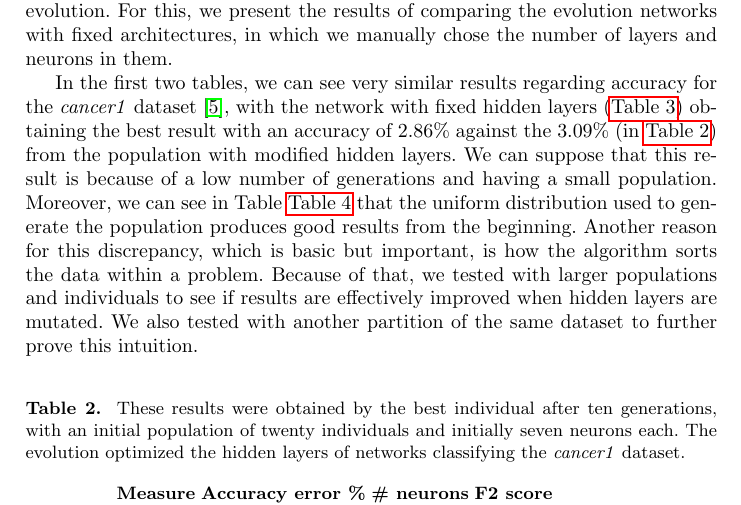
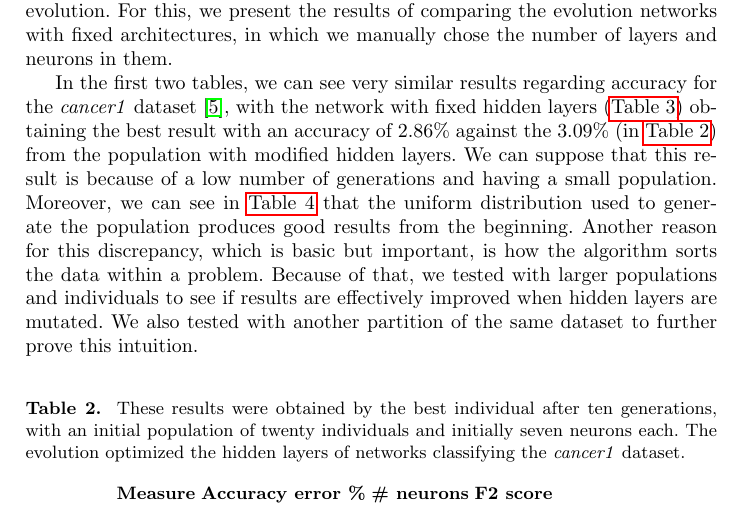
Before and after one commit to JJ/2021-cec-deep-g-prop, a LaTeX paper (deep-g-prop-evostar-2021.tex): part of page 4 of 6, cut so that both start at the same text. Compiled offline with pdfLaTeX.

Commit message:
Minor format fixes

```diff
--- a/deep-g-prop-evostar-2021.tex
+++ b/deep-g-prop-evostar-2021.tex
@@ -381,7 +381,7 @@ the \emph{cancer1} dataset \cite{uci}, with the network with fixed hidden layers
 of $2.86\%$ against the $3.09\%$ (in \autoref{tab:fixed-7-1-noconst-can1}) from
 the population with modified hidden layers. We can suppose that this result is
 because of a low number of generations and having a small population. Moreover,
-we can see in Table \autoref{tab:fixed-7-1-inicial-can1} that the uniform
+we can see in \autoref{tab:fixed-7-1-inicial-can1} that the uniform
 distribution used to generate the population produces good results from the
 beginning. Another reason for this discrepancy, which is basic but important, is
 how the algorithm sorts the data within a problem. Because of that, we tested
```
